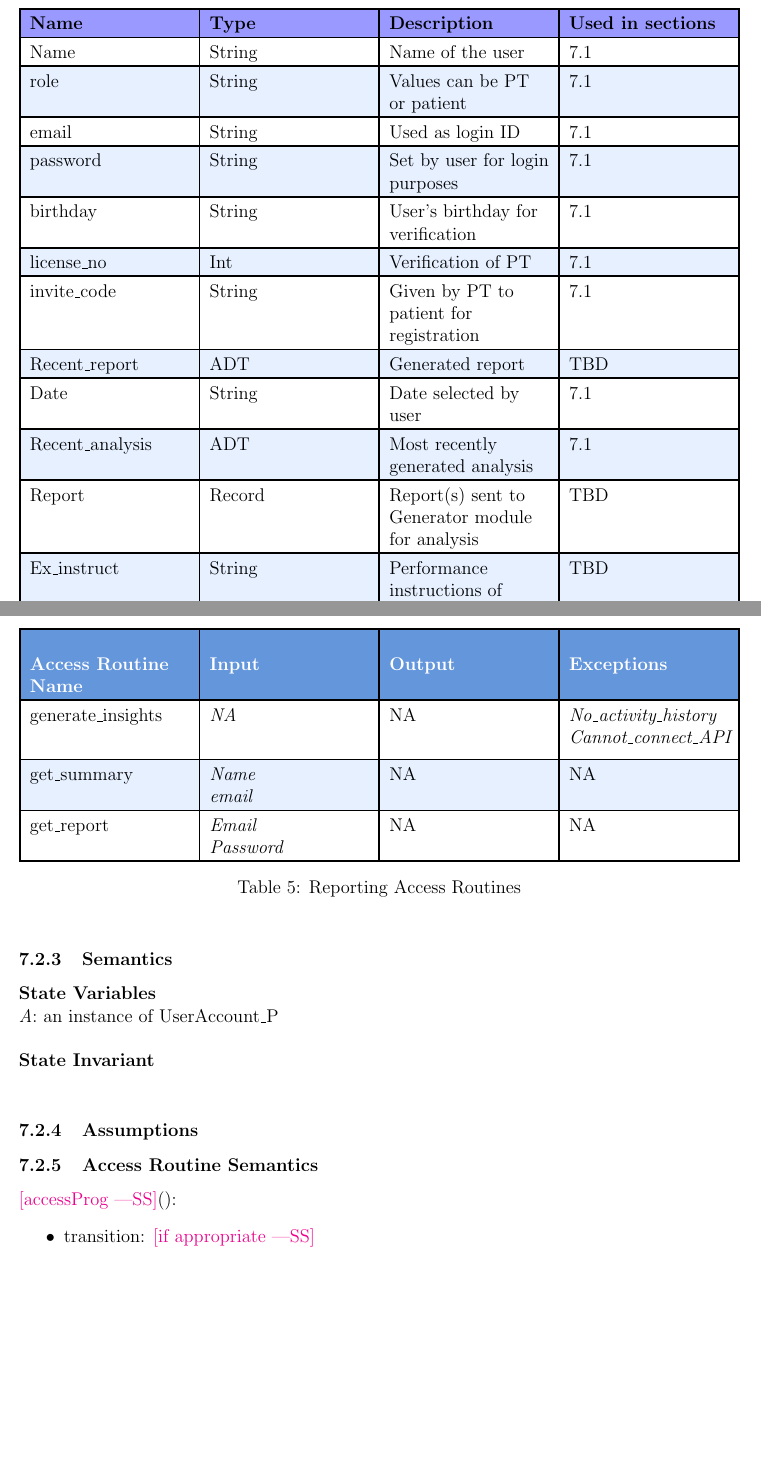
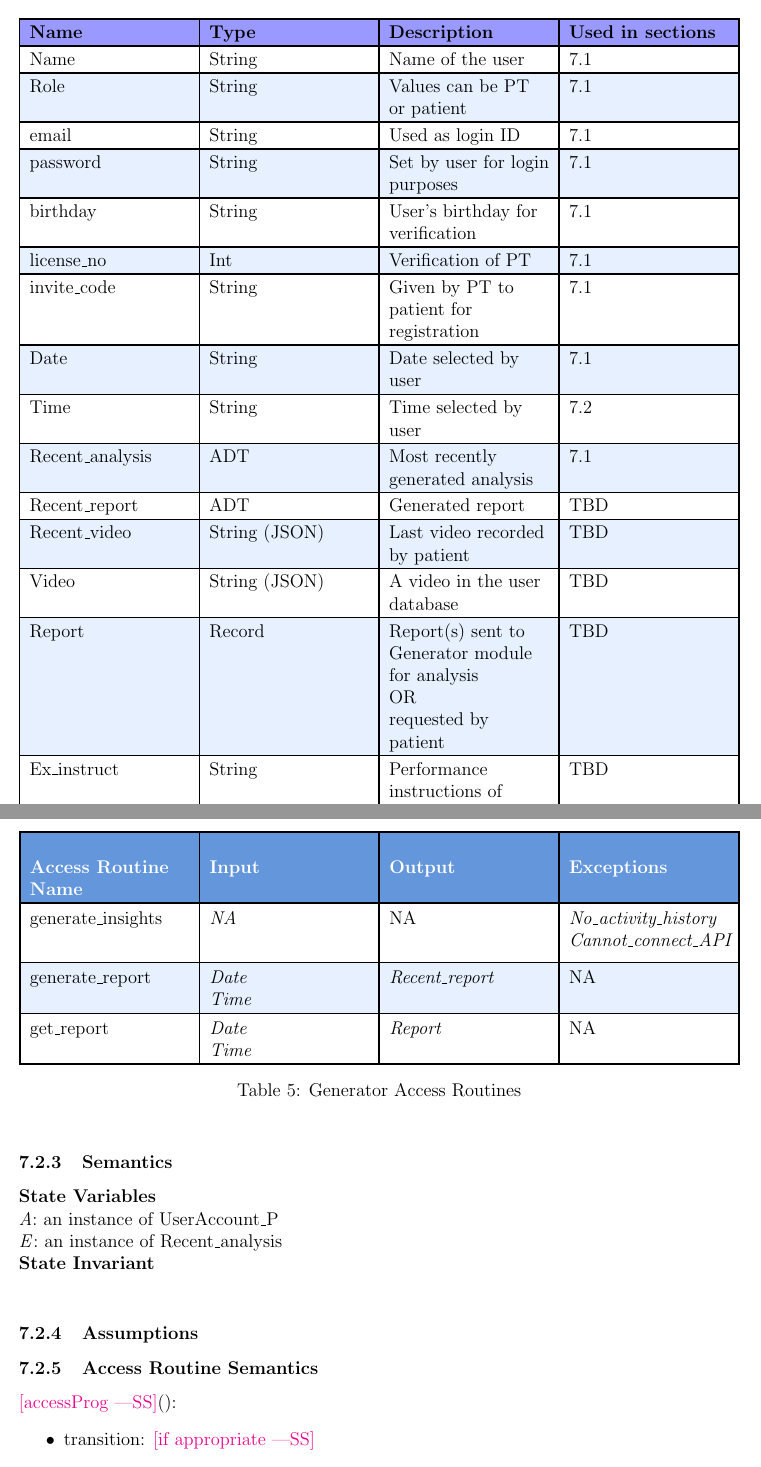
Before and after one commit to M9Huynh/technically-functional, a LaTeX document (docs/Design/SoftDetailedDes/MIS.tex): two parts of pages 8 and 13 of 34, joined at a grey line, cut so that both start at the same text, the shorter picture padded with empty space. Compiled offline with pdfLaTeX.

Commit message:
working on state invariant for 7.3 and have to fix variables table formatting

```diff
--- a/docs/Design/SoftDetailedDes/MIS.tex
+++ b/docs/Design/SoftDetailedDes/MIS.tex
@@ -169,10 +169,12 @@ The following table is taken directly from the Module Guide document for this pr
 
 \section{Variables}
 \begin{table}[h]
+\caption{User Account Data Fields}
+\label{tab:user_data}
 \centering
 \rowcolors{2}{tableblue}{white}
-\setlength{\extrarowheight}{3pt}
-\setlength{\arrayrulewidth}{1.2pt}
+\setlength{\extrarowheight}{2pt}
+\setlength{\arrayrulewidth}{1pt}
 \begin{tabularx}{\textwidth}{|>{\raggedright\arraybackslash}X|>{\raggedright\arraybackslash}X|>{\raggedright\arraybackslash}X|>{\raggedright\arraybackslash}X|}
 \hline
 \rowcolor{blue!40}
@@ -192,13 +194,19 @@ license\_no & Int & Verification of PT & 7.1 \\
 \hline
 invite\_code & String & Given by PT to patient for registration & 7.1 \\
 \hline
-Recent\_report & ADT & Generated report & TBD \\
+Date & String & Date selected by user & 7.1 \\
 \hline
-Date & String & Date selected by user & 7.1 \\
+Time & String & Time selected by user & 7.2 \\
 \hline
 Recent\_analysis & ADT & Most recently generated analysis & 7.1 \\
 \hline
-Report & Record & Report(s) sent to Generator module for analysis & TBD \\
+Recent\_report & ADT & Generated report & TBD \\
+\hline
+Recent\_video & String (JSON) & Last video recorded by patient & TBD \\
+\hline
+Video & String (JSON) & A video in the user database & TBD \\
+\hline
+Report & Record & Report(s) sent to Generator module for analysis\newline OR \newline requested by patient & TBD \\
 \hline
 Ex\_instruct & String & Performance instructions of requested exercise & TBD \\
 \hline
@@ -389,19 +397,22 @@ This module's purpose is to display the most recent report, an overall analysis
 \hline
 generate\_insights & \makecell[lt]{\textit{NA}} & \makecell[lt]{NA} & \makecell[lt]{\textit{No\_activity\_history}\\\textit{Cannot\_connect\_API}} \\
 \hline
-get\_summary & \makecell[lt]{\textit{Name}\\\textit{email}} & NA & \makecell[lt]{NA} \\
+%get\_summary & \makecell[lt]{\textit{Name}\\\textit{email}} & NA & \makecell[lt]{NA} \\
+%\hline
+generate\_report & \makecell[lt]{\textit{Date}\\\textit{Time}} & \textit{Recent\_report} & \makecell[lt]{NA} \\
 \hline
-get\_report & \makecell[lt]{\textit{Email}\\\textit{Password}} & NA & \makecell[lt]{NA} \\
+get\_report & \makecell[lt]{\textit{Date}\\\textit{Time}} & \textit{Report} & \makecell[lt]{NA} \\
 \hline
 \end{tabularx}
-\caption{Reporting Access Routines}
-\label{tab:reporting_routines}
+\caption{Generator Access Routines}
+\label{tab:generator_routines}
 \end{table}
 
 \subsubsection{Semantics}
 
 \noindent \textbf{State Variables} \\
 \textit{A}: an instance of UserAccount\_P \\
+\textit{E}: an instance of Recent\_analysis
 
 \noindent \textbf{State Invariant} \\
 
```
Also changed, not shown: docs/Design/SoftDetailedDes/MIS.pdf, docs/Design/SoftDetailedDes/MIS.tex (6 more changed lines).
